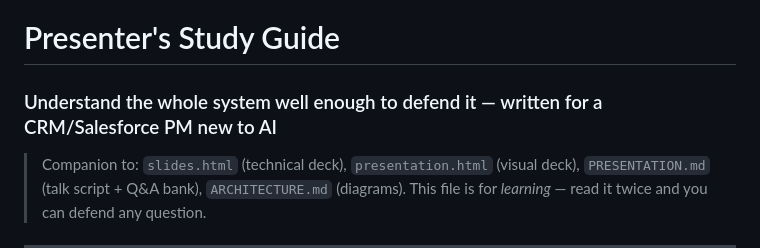
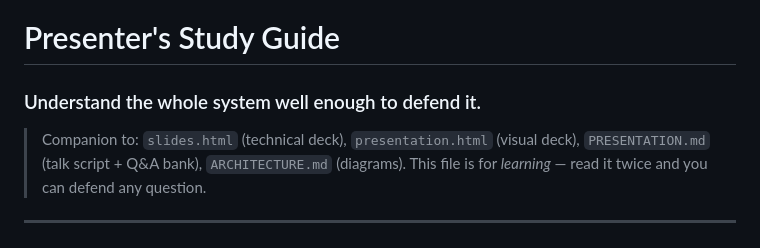
Before and after one commit to ashveej/PaloAltoknowledgeagent, a Markdown page: specs/study_guide.md, the part around the change. Rendered like a GitHub page.

```diff
--- a/specs/study_guide.md
+++ b/specs/study_guide.md
@@ -1,5 +1,5 @@
 # Presenter's Study Guide
-### Understand the whole system well enough to defend it — written for a CRM/Salesforce PM new to AI
+### Understand the whole system well enough to defend it.
 
 > Companion to: `slides.html` (technical deck), `presentation.html` (visual deck),
 > `PRESENTATION.md` (talk script + Q&A bank), `ARCHITECTURE.md` (diagrams).
```
